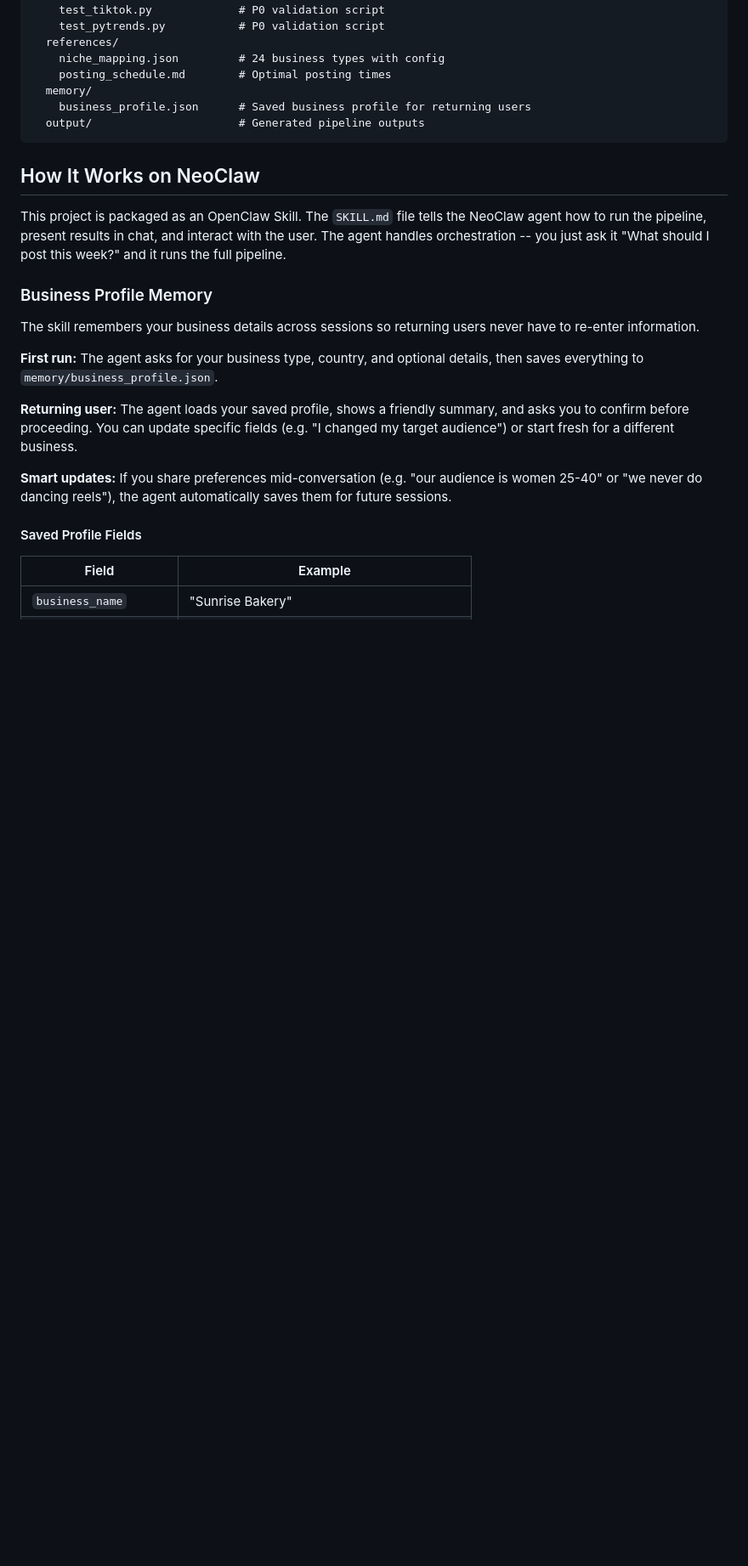
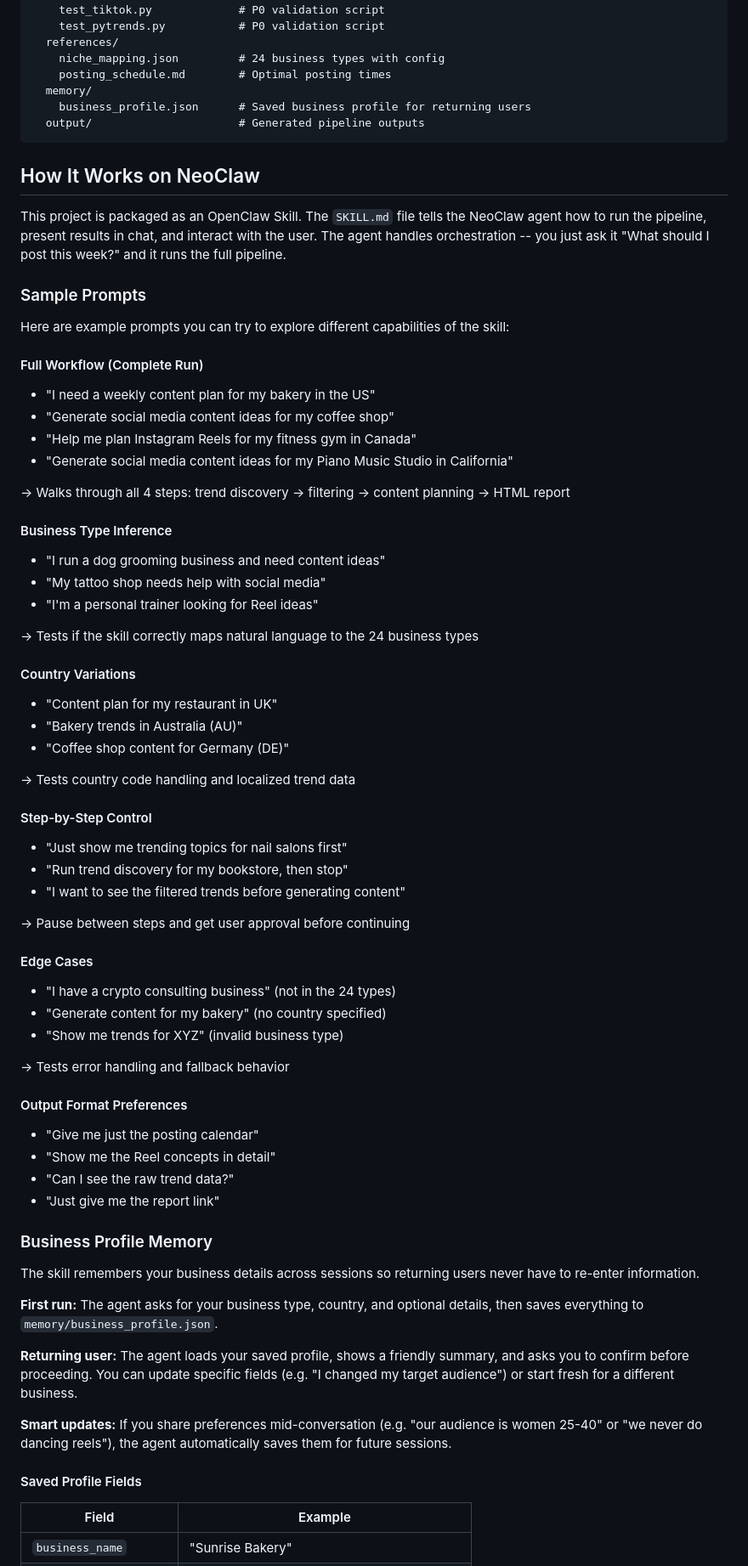
Before and after one commit to sorabhv/social-media-strategist, a Markdown page: README.md, the part around the change. Shown at 85% size. Rendered like a GitHub page; blank space fills up the shorter version.

Commit message:
updated readme with sample prompts

```diff
--- a/README.md
+++ b/README.md
@@ -136,6 +136,52 @@ social-media-strategist/
 
 This project is packaged as an OpenClaw Skill. The `SKILL.md` file tells the NeoClaw agent how to run the pipeline, present results in chat, and interact with the user. The agent handles orchestration -- you just ask it "What should I post this week?" and it runs the full pipeline.
 
+### Sample Prompts
+
+Here are example prompts you can try to explore different capabilities of the skill:
+
+#### Full Workflow (Complete Run)
+- "I need a weekly content plan for my bakery in the US"
+- "Generate social media content ideas for my coffee shop"
+- "Help me plan Instagram Reels for my fitness gym in Canada"
+- "Generate social media content ideas for my Piano Music Studio in California"
+
+→ Walks through all 4 steps: trend discovery → filtering → content planning → HTML report
+
+#### Business Type Inference
+- "I run a dog grooming business and need content ideas"
+- "My tattoo shop needs help with social media"
+- "I'm a personal trainer looking for Reel ideas"
+
+→ Tests if the skill correctly maps natural language to the 24 business types
+
+#### Country Variations
+- "Content plan for my restaurant in UK"
+- "Bakery trends in Australia (AU)"
+- "Coffee shop content for Germany (DE)"
+
+→ Tests country code handling and localized trend data
+
+#### Step-by-Step Control
+- "Just show me trending topics for nail salons first"
+- "Run trend discovery for my bookstore, then stop"
+- "I want to see the filtered trends before generating content"
+
+→ Pause between steps and get user approval before continuing
+
+#### Edge Cases
+- "I have a crypto consulting business" (not in the 24 types)
+- "Generate content for my bakery" (no country specified)
+- "Show me trends for XYZ" (invalid business type)
+
+→ Tests error handling and fallback behavior
+
+#### Output Format Preferences
+- "Give me just the posting calendar"
+- "Show me the Reel concepts in detail"
+- "Can I see the raw trend data?"
+- "Just give me the report link"
+
 ### Business Profile Memory
 
 The skill remembers your business details across sessions so returning users never have to re-enter information.
```
